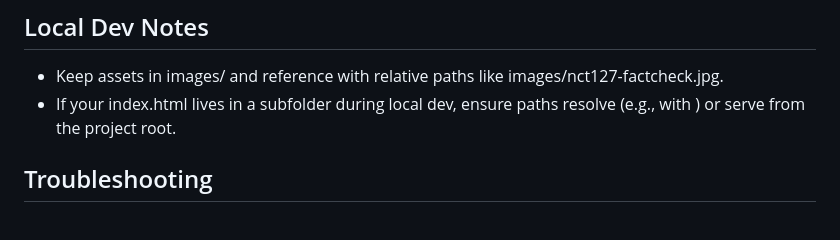
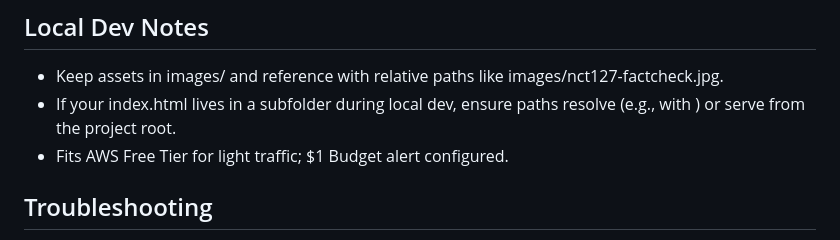
Before and after one commit to brianaendanawas/kpop-bias-picker, a Markdown page: README.md, the part around the change. Rendered like a GitHub page.

Commit message:
Finishing README

```diff
--- a/README.md
+++ b/README.md
@@ -68,6 +68,7 @@ ALLOWED_ORIGIN = http://127.0.0.1:5500 while testing, then switch it back.
 ## Local Dev Notes
 - Keep assets in images/ and reference with relative paths like images/nct127-factcheck.jpg.
 - If your index.html lives in a subfolder during local dev, ensure paths resolve (e.g., with <base href="../">) or serve from the project root.
+- Fits AWS Free Tier for light traffic; $1 Budget alert configured.
 
 ## Troubleshooting
 - Opening /images/foo.jpg shows the app instead of the image: the key is missing → S3 website serves the error document (index.html). Upload to the exact path (case-sensitive).
```
